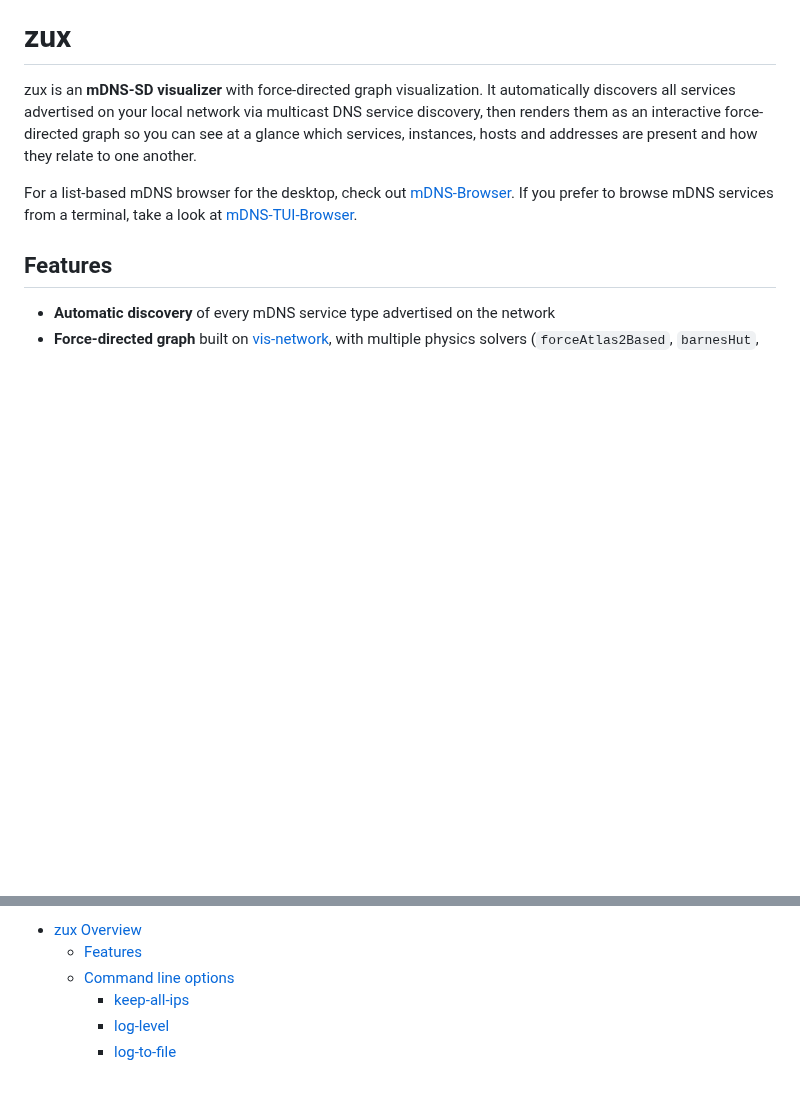
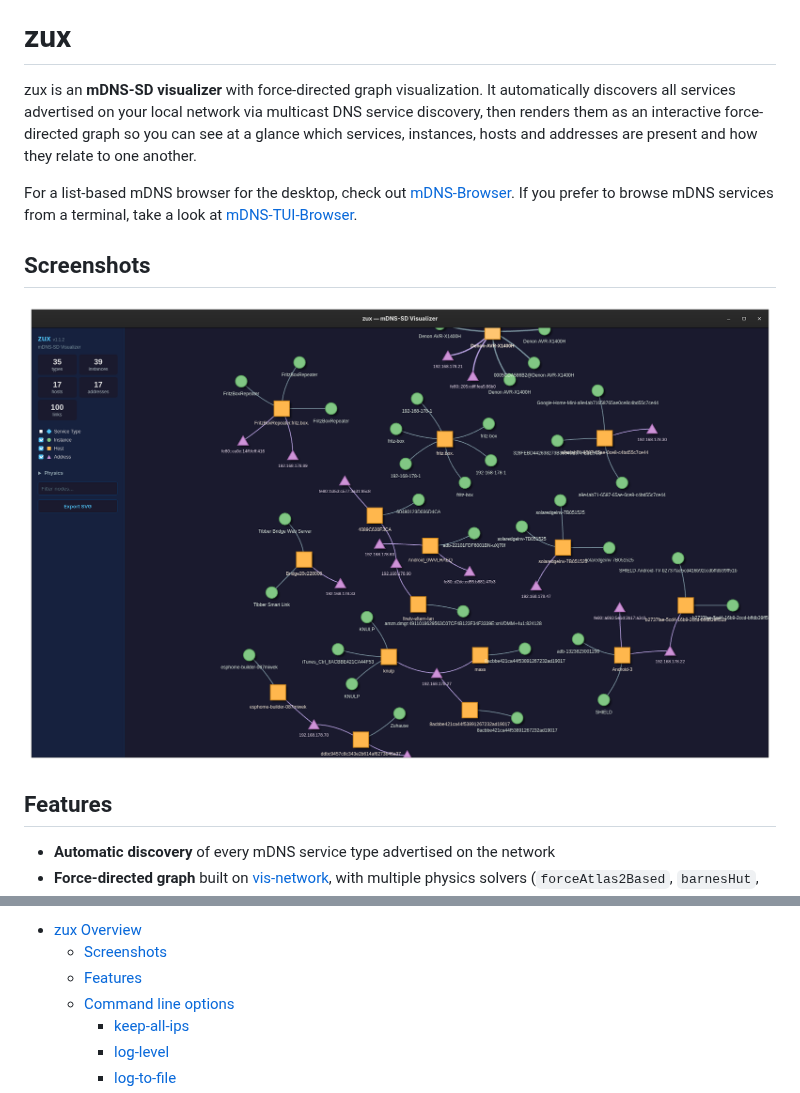
Before and after one commit to hrzlgnm/zux, a Markdown page: README.md, 2 parts joined by grey strips. Rendered like a GitHub page; pictures changed too: doc/assets/screenshot.png (added); blank space fills up the shorter version.

Commit message:
docs: add application screenshot to README (#125)

```diff
--- a/README.md
+++ b/README.md
@@ -20,6 +20,10 @@ For a list-based mDNS browser for the desktop, check out
 [mDNS-Browser](https://github.com/hrzlgnm/mdns-browser). If you prefer to browse mDNS
 services from a terminal, take a look at
 [mDNS-TUI-Browser](https://github.com/hrzlgnm/mdns-tui-browser).
+
+## Screenshots
+
+![zux](./doc/assets/screenshot.png)
 
 ## Features
 
@@ -46,6 +50,7 @@ services from a terminal, take a look at
 <!--toc:start-->
 
 - [zux Overview](#zux)
+    - [Screenshots](#screenshots)
     - [Features](#features)
     - [Command line options](#command-line-options)
         - [keep-all-ips](#keep-all-ips)
```
